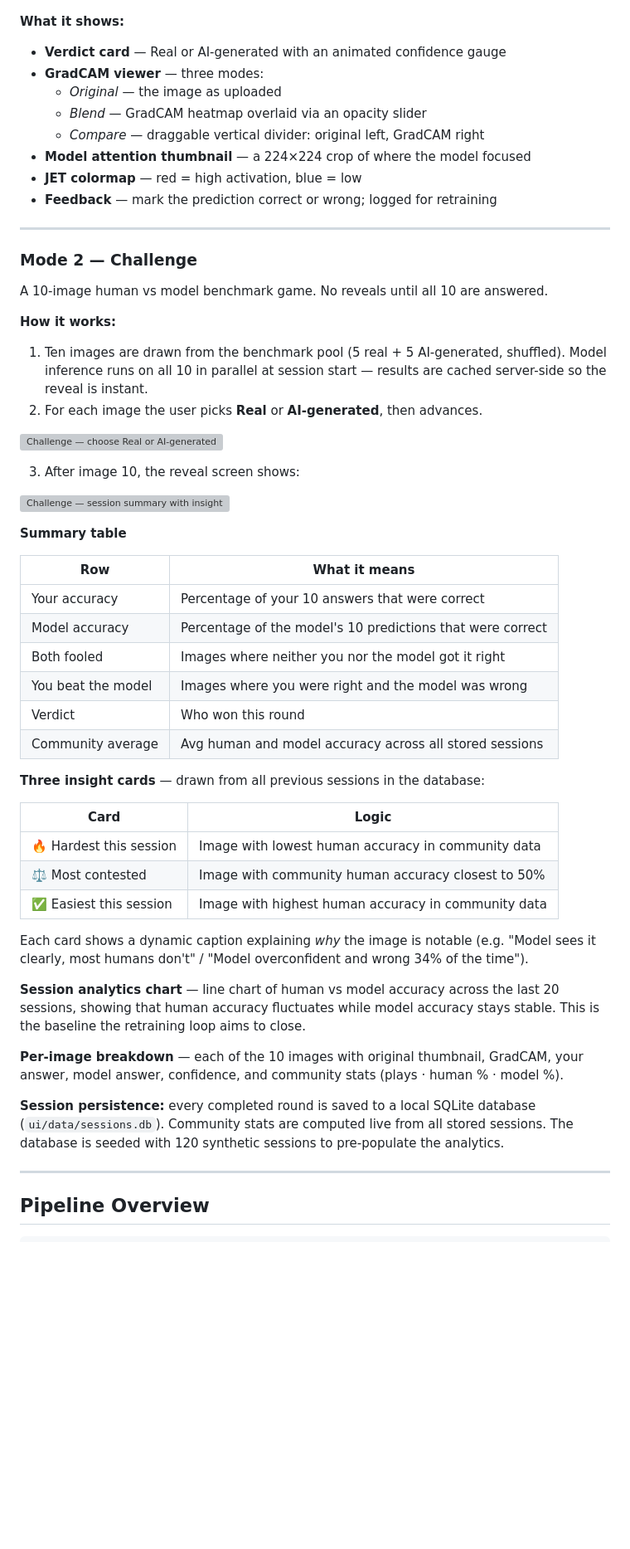
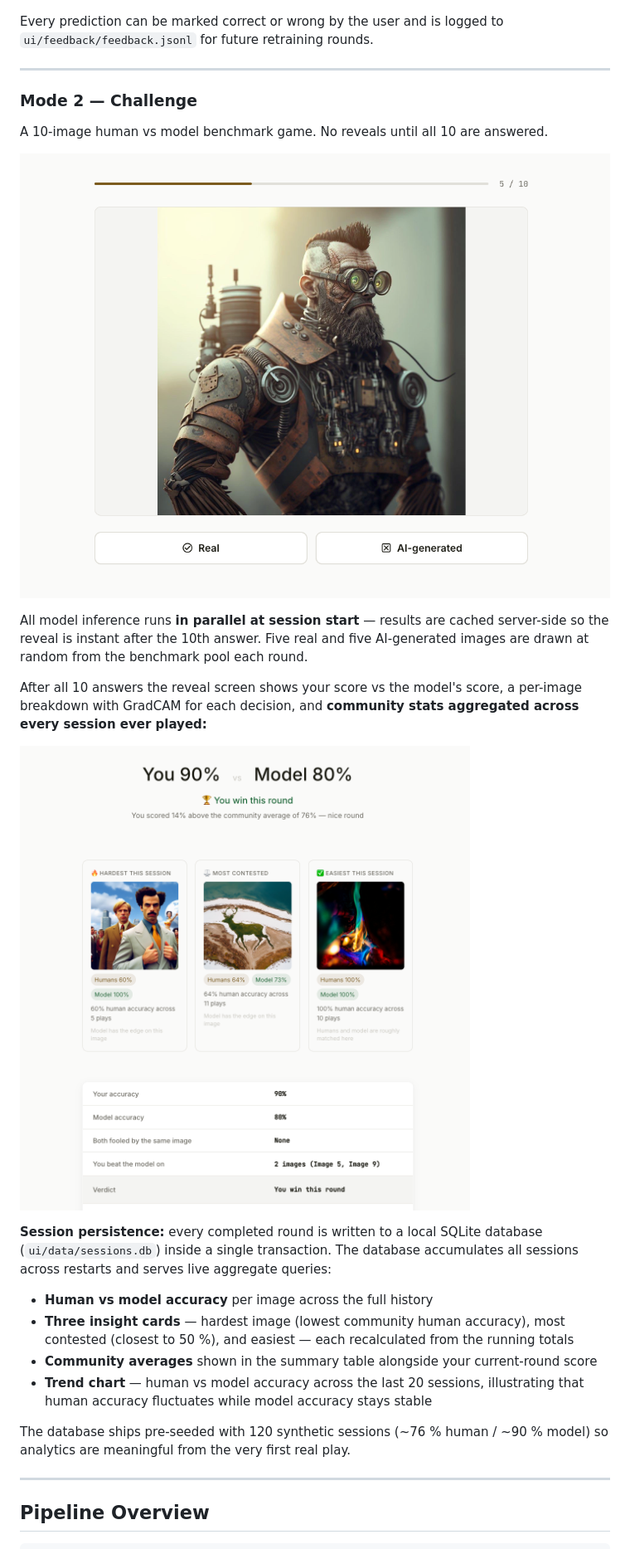
Before and after one commit to 495temych/ai-image-detector, a Markdown page: README.md, the part around one of its changes. Shown at 83% size. Drawn GitHub-style; pictures changed too: imgs/UI-choose.png (added), imgs/UI-session-summary.png (added); blank space fills up the shorter version; grey boxes are pictures that could not be loaded.

Commit message:
docs: commit UI screenshots, tighten README UX copy
- Add imgs/UI-choose.png and imgs/UI-session-summary.png to git
  (were untracked — caused broken images in rendered README)
- Rewrite Mode 1/2 descriptions: drop per-element bullet lists,
  focus on UX flow and session persistence / live aggregation
  across all stored sessions

Co-Authored-By: Claude Sonnet 4.6 <noreply@anthropic.com>

```diff
--- a/README.md
+++ b/README.md
@@ -30,15 +31,8 @@ Upload any image and get an instant verdict with a visual explanation.
 
 ![Detector — original vs GradCAM heatmap in compare mode](./imgs/UI-explain-preview.png)
 
-**What it shows:**
-- **Verdict card** — Real or AI-generated with an animated confidence gauge
-- **GradCAM viewer** — three modes:
-  - *Original* — the image as uploaded
-  - *Blend* — GradCAM heatmap overlaid via an opacity slider
-  - *Compare* — draggable vertical divider: original left, GradCAM right
-- **Model attention thumbnail** — a 224×224 crop of where the model focused
-- **JET colormap** — red = high activation, blue = low
-- **Feedback** — mark the prediction correct or wrong; logged for retraining
+Every prediction can be marked correct or wrong by the user and is logged to
+`ui/feedback/feedback.jsonl` for future retraining rounds.
 
 ---
 
@@ -46,51 +40,31 @@ Upload any image and get an instant verdict with a visual explanation.
 
 A 10-image human vs model benchmark game. No reveals until all 10 are answered.
 
-**How it works:**
-
-1. Ten images are drawn from the benchmark pool (5 real + 5 AI-generated, shuffled).
-   Model inference runs on all 10 in parallel at session start — results are cached
-   server-side so the reveal is instant.
-2. For each image the user picks **Real** or **AI-generated**, then advances.
-
 ![Challenge — choose Real or AI-generated for each image](./imgs/UI-choose.png)
 
-3. After image 10, the reveal screen shows:
+All model inference runs **in parallel at session start** — results are cached server-side
+so the reveal is instant after the 10th answer. Five real and five AI-generated images
+are drawn at random from the benchmark pool each round.
+
+After all 10 answers the reveal screen shows your score vs the model's score, a
+per-image breakdown with GradCAM for each decision, and **community stats aggregated
+across every session ever played:**
 
 ![Challenge — session summary with insight cards and community stats](./imgs/UI-session-summary.png)
 
-**Summary table**
+**Session persistence:** every completed round is written to a local SQLite database
+(`ui/data/sessions.db`) inside a single transaction. The database accumulates all
+sessions across restarts and serves live aggregate queries:
 
-| Row | What it means |
-|-----|---------------|
-| Your accuracy | Percentage of your 10 answers that were correct |
-| Model accuracy | Percentage of the model's 10 predictions that were correct |
-| Both fooled | Images where neither you nor the model got it right |
-| You beat the model | Images where you were right and the model was wrong |
-| Verdict | Who won this round |
-| Community average | Avg human and model accuracy across all stored sessions |
+- **Human vs model accuracy** per image across the full history
+- **Three insight cards** — hardest image (lowest community human accuracy), most
+  contested (closest to 50 %), and easiest — each recalculated from the running totals
+- **Community averages** shown in the summary table alongside your current-round score
+- **Trend chart** — human vs model accuracy across the last 20 sessions, illustrating
+  that human accuracy fluctuates while model accuracy stays stable
 
-**Three insight cards** — drawn from all previous sessions in the database:
-
-| Card | Logic |
-|------|-------|
-| 🔥 Hardest this session | Image with lowest human accuracy in community data |
-| ⚖️ Most contested | Image with community human accuracy closest to 50% |
-| ✅ Easiest this session | Image with highest human accuracy in community data |
-
-Each card shows a dynamic caption explaining *why* the image is notable
-(e.g. "Model sees it clearly, most humans don't" / "Model overconfident and wrong 34% of the time").
-
-**Session analytics chart** — line chart of human vs model accuracy across the last
-20 sessions, showing that human accuracy fluctuates while model accuracy stays stable.
-This is the baseline the retraining loop aims to close.
-
-**Per-image breakdown** — each of the 10 images with original thumbnail, GradCAM,
-your answer, model answer, confidence, and community stats (plays · human % · model %).
-
-**Session persistence:** every completed round is saved to a local SQLite database
-(`ui/data/sessions.db`). Community stats are computed live from all stored sessions.
-The database is seeded with 120 synthetic sessions to pre-populate the analytics.
+The database ships pre-seeded with 120 synthetic sessions (~76 % human / ~90 % model)
+so analytics are meaningful from the very first real play.
 
 ---
 
```
Also changed, not shown: other parts of README.md (+2 -1 lines).
